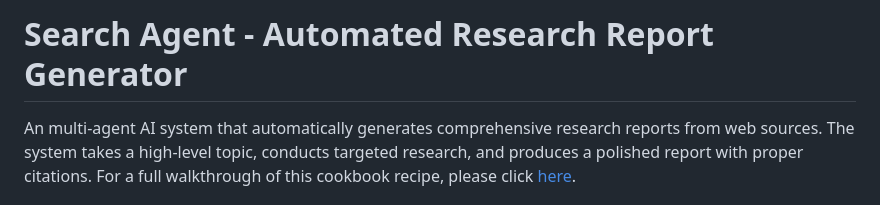
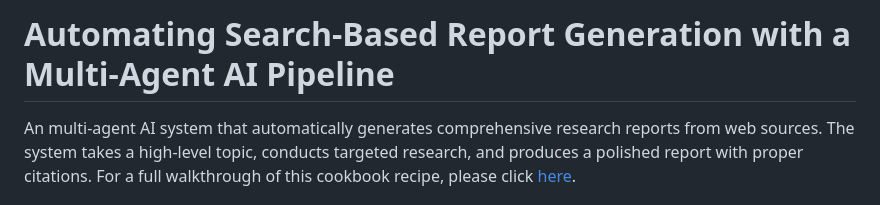
Before and after one commit to Cerebras/Cerebras-Inference-Cookbook, a Markdown page: agents/search-agent/README.md, the part around the change. GitHub-like rendering.

```diff
--- a/agents/search-agent/README.md
+++ b/agents/search-agent/README.md
@@ -1,4 +1,4 @@
-# Search Agent - Automated Research Report Generator
+# Automating Search-Based Report Generation with a Multi-Agent AI Pipeline
 
 An multi-agent AI system that automatically generates comprehensive research reports from web sources. The system takes a high-level topic, conducts targeted research, and produces a polished report with proper citations. For a full walkthrough of this cookbook recipe, please click [here](https://inference-docs.cerebras.ai/cookbook/search-agent).
 
```
